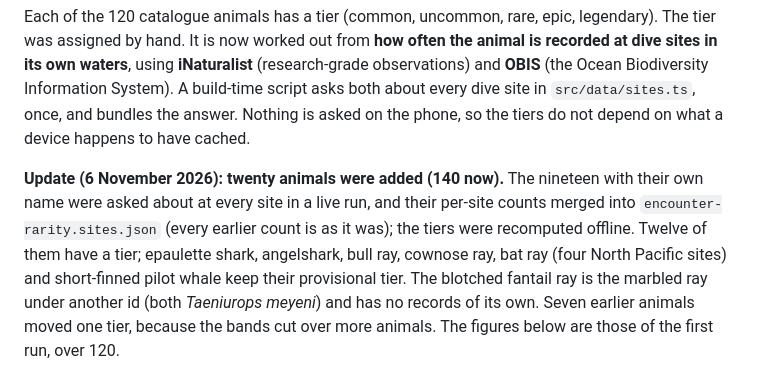
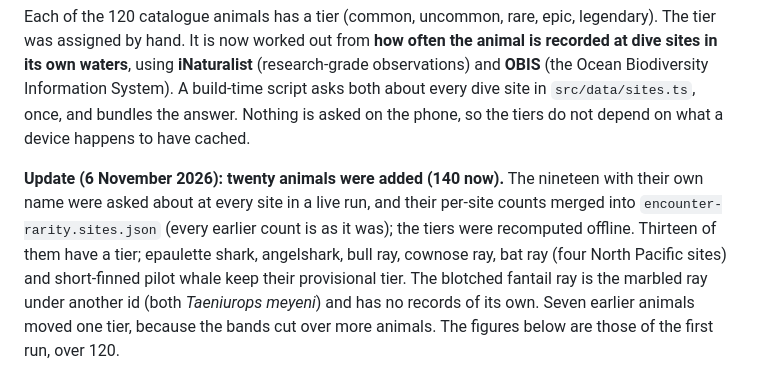
Before and after one commit to OmarOzalp/scubago, a Markdown page: docs/real-rarity.md, the part around the change. Rendered like a GitHub page.

Commit message:
Docs: thirteen of the new animals have a tier
Co-Authored-By: Claude Opus 5.5 <noreply@anthropic.com>
Claude-Session: https://claude.ai/code/session_01N27qRU2TToE7qqg2TAdULW

```diff
--- a/docs/real-rarity.md
+++ b/docs/real-rarity.md
@@ -9,7 +9,7 @@ happens to have cached.
 
 **Update (6 November 2026): twenty animals were added (140 now).** The nineteen with their own name were asked about at every
 site in a live run, and their per-site counts merged into `encounter-rarity.sites.json` (every earlier count is as it was); the tiers
-were recomputed offline. Twelve of them have a tier; epaulette shark, angelshark, bull ray, cownose ray, bat ray (four North Pacific
+were recomputed offline. Thirteen of them have a tier; epaulette shark, angelshark, bull ray, cownose ray, bat ray (four North Pacific
 sites) and short-finned pilot whale keep their provisional tier. The blotched fantail ray is the marbled ray under another id (both
 *Taeniurops meyeni*) and has no records of its own. Seven earlier animals moved one tier, because the bands cut over more animals.
 The figures below are those of the first run, over 120.
```
